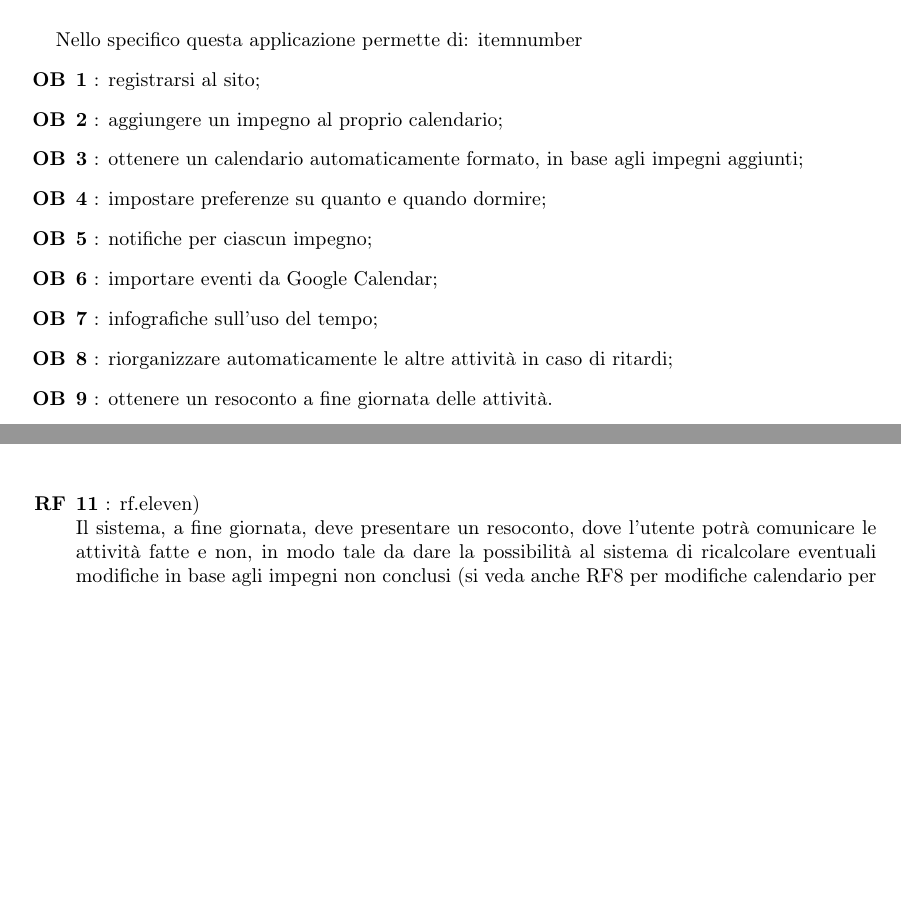
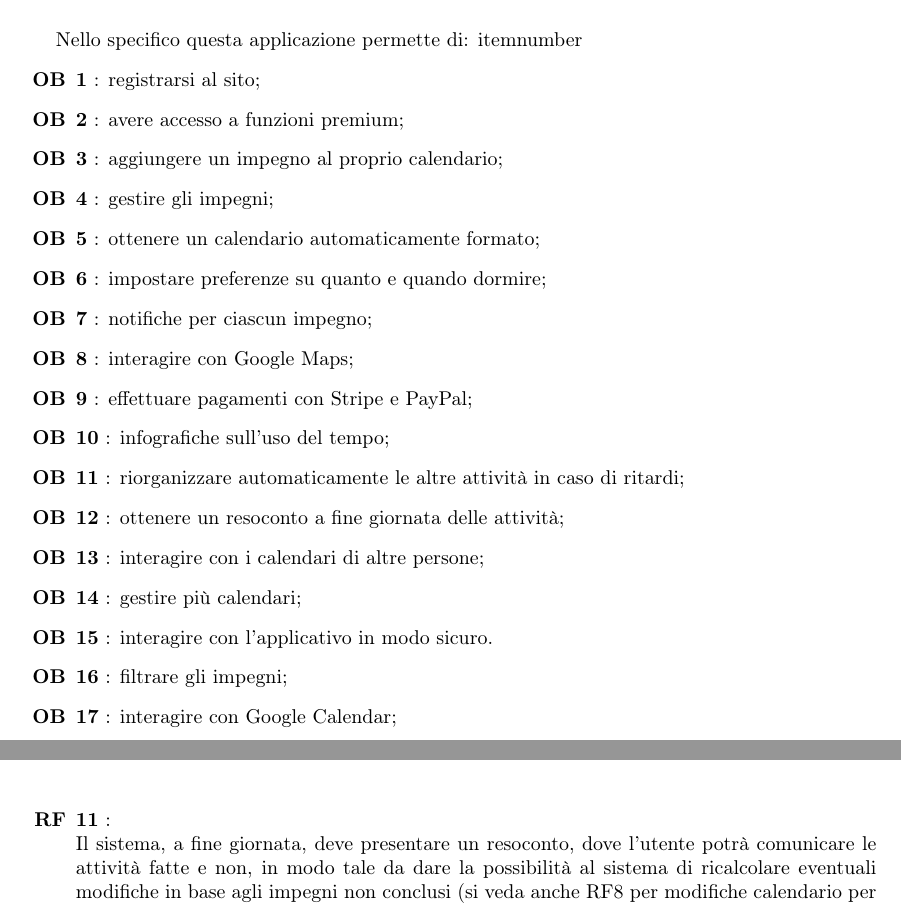
Before and after one commit to Life-planner/Documentazione, a LaTeX document (Documento di progetto LaTex/Documento di progetto.tex, which reads Documento di progetto LaTex/ObiettiviDelProgetto.tex, Documento di progetto LaTex/RequisitiFunzionali.tex): two parts of pages 3 and 5 of 5, joined at a grey line, cut so that both start at the same text, the shorter picture padded with empty space. Compiled offline with pdfLaTeX.

Commit message:
docs: completamento obiettivi

```diff
--- a/Documento di progetto LaTex/ObiettiviDelProgetto.tex
+++ b/Documento di progetto LaTex/ObiettiviDelProgetto.tex
@@ -9,12 +9,21 @@ La funzione principale di \nome è la facilitazione del processo di programmazio
 Nello specifico questa applicazione permette di:
 \begin {mylist} {OB}
       \obiettiviLink{ob.one} registrarsi al sito;
-      \obiettiviLink{ob.two} aggiungere un impegno al proprio calendario;
-      \obiettiviLink{ob.three} ottenere un calendario automaticamente formato, in base agli impegni aggiunti;
-      \obiettiviLink {ob.four} impostare preferenze su quanto e quando dormire;
-      \obiettiviLink {ob.five} notifiche per ciascun impegno;
-      \obiettiviLink {ob.six} importare eventi da Google Calendar;
-      \obiettiviLink {ob.seven} infografiche sull'uso del tempo;
-      \obiettiviLink {ob.eigth} riorganizzare automaticamente le altre attività in caso di ritardi;
-      \obiettiviLink {ob.nine} ottenere un resoconto a fine giornata delle attività.
+      \obiettiviLink{ob.two} avere accesso a funzioni premium;
+      \obiettiviLink{ob.three} aggiungere un impegno al proprio calendario;
+      \obiettiviLink {ob.four} gestire gli impegni;
+      \obiettiviLink{ob.five} ottenere un calendario automaticamente formato;
+      \obiettiviLink {ob.six} impostare preferenze su quanto e quando dormire;
+      \obiettiviLink {ob.seven} notifiche per ciascun impegno;
+      \obiettiviLink {ob.eight} interagire con Google Maps;
+      \obiettiviLink {ob.nine} effettuare pagamenti con Stripe e PayPal;
+      \obiettiviLink {ob.ten} infografiche sull'uso del tempo;
+      \obiettiviLink {ob.eleven} riorganizzare automaticamente le altre attività in caso di ritardi;
+      \obiettiviLink {ob.twelwe} ottenere un resoconto a fine giornata delle attività;
+      \obiettiviLink {ob.thirteen} interagire con i calendari di altre persone;
+      \obiettiviLink {ob.fourteen} gestire più calendari;
+      \obiettiviLink {ob.fifteen} interagire con l'applicativo in modo sicuro.
+      \obiettiviLink {ob.sixteen} filtrare gli impegni;
+      \obiettiviLink {ob.seventeen} interagire con Google Calendar;
+
 \end{mylist}
--- a/Documento di progetto LaTex/RequisitiFunzionali.tex
+++ b/Documento di progetto LaTex/RequisitiFunzionali.tex
@@ -58,7 +58,7 @@ con gli obiettivi sopra citati.
     impegni; sarà data la possibilità all'utente di notificare il sistema di ritardi e
     a quel punto il sito dovrò ripianificare il calendario, sempre secondo le regole mostrate
     in RF5 (seguono sempre le stesse regole).
-    \requisitiLink(rf.eleven) \\
+    \requisitiLink{rf.eleven} \\
     Il sistema, a fine giornata, deve presentare un resoconto, dove l'utente potrà
     comunicare le attività fatte e non, in modo tale da dare la possibilità al sistema di
     ricalcolare eventuali modifiche in base agli impegni non conclusi (si veda
```
Also changed, not shown: Documento di progetto LaTex/out/Documento di progetto.pdf.
